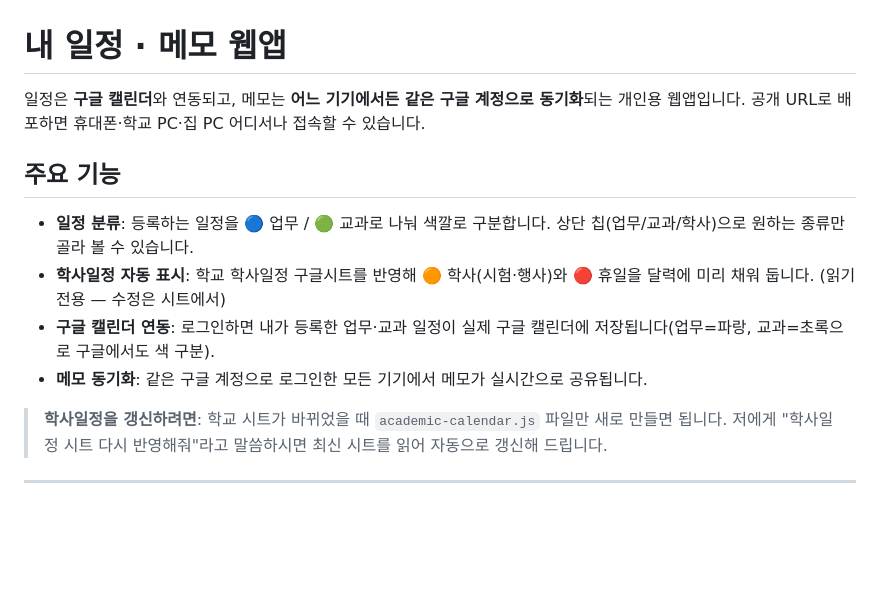
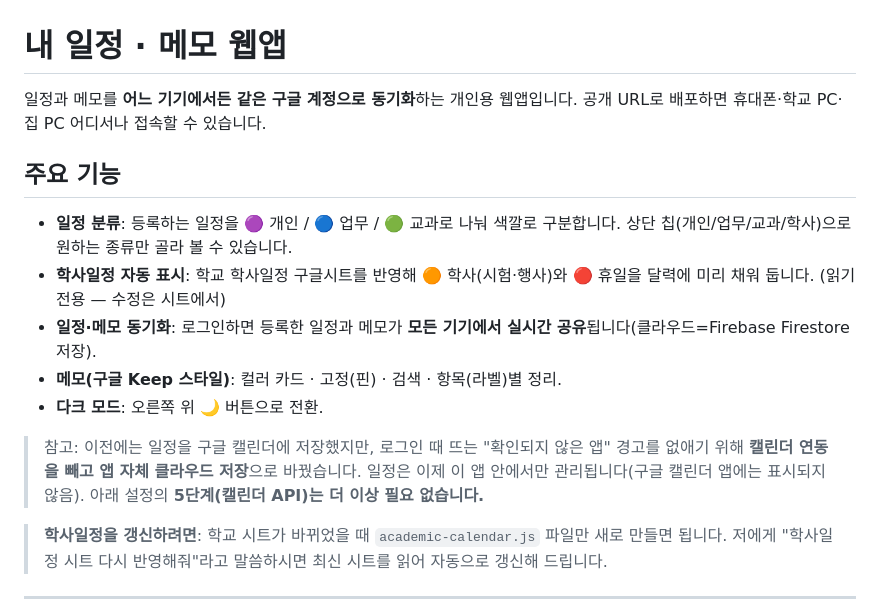
Before and after one commit to woorimalsam-lab/woorimalsam, a Markdown page: README.md, the part around the change. Drawn GitHub-style; blank space fills up the shorter version.

Commit message:
README 갱신: 캘린더 연동 제거·클라우드 저장 방식 반영
Co-Authored-By: Claude Opus 4.8 <noreply@anthropic.com>

```diff
--- a/README.md
+++ b/README.md
@@ -1,13 +1,16 @@
 # 내 일정 · 메모 웹앱
 
-일정은 **구글 캘린더**와 연동되고, 메모는 **어느 기기에서든 같은 구글 계정으로 동기화**되는 개인용 웹앱입니다.
+일정과 메모를 **어느 기기에서든 같은 구글 계정으로 동기화**하는 개인용 웹앱입니다.
 공개 URL로 배포하면 휴대폰·학교 PC·집 PC 어디서나 접속할 수 있습니다.
 
 ## 주요 기능
-- **일정 분류**: 등록하는 일정을 <span>🔵 업무</span> / <span>🟢 교과</span>로 나눠 색깔로 구분합니다. 상단 칩(업무/교과/학사)으로 원하는 종류만 골라 볼 수 있습니다.
+- **일정 분류**: 등록하는 일정을 🟣 개인 / 🔵 업무 / 🟢 교과로 나눠 색깔로 구분합니다. 상단 칩(개인/업무/교과/학사)으로 원하는 종류만 골라 볼 수 있습니다.
 - **학사일정 자동 표시**: 학교 학사일정 구글시트를 반영해 🟠 학사(시험·행사)와 🔴 휴일을 달력에 미리 채워 둡니다. (읽기 전용 — 수정은 시트에서)
-- **구글 캘린더 연동**: 로그인하면 내가 등록한 업무·교과 일정이 실제 구글 캘린더에 저장됩니다(업무=파랑, 교과=초록으로 구글에서도 색 구분).
-- **메모 동기화**: 같은 구글 계정으로 로그인한 모든 기기에서 메모가 실시간으로 공유됩니다.
+- **일정·메모 동기화**: 로그인하면 등록한 일정과 메모가 **모든 기기에서 실시간 공유**됩니다(클라우드=Firebase Firestore 저장).
+- **메모(구글 Keep 스타일)**: 컬러 카드 · 고정(핀) · 검색 · 항목(라벨)별 정리.
+- **다크 모드**: 오른쪽 위 🌙 버튼으로 전환.
+
+> 참고: 이전에는 일정을 구글 캘린더에 저장했지만, 로그인 때 뜨는 "확인되지 않은 앱" 경고를 없애기 위해 **캘린더 연동을 빼고 앱 자체 클라우드 저장**으로 바꿨습니다. 일정은 이제 이 앱 안에서만 관리됩니다(구글 캘린더 앱에는 표시되지 않음). 아래 설정의 **5단계(캘린더 API)는 더 이상 필요 없습니다.**
 
 > **학사일정을 갱신하려면**: 학교 시트가 바뀌었을 때 `academic-calendar.js` 파일만 새로 만들면 됩니다. 저에게 "학사일정 시트 다시 반영해줘"라고 말씀하시면 최신 시트를 읽어 자동으로 갱신해 드립니다.
 
```
